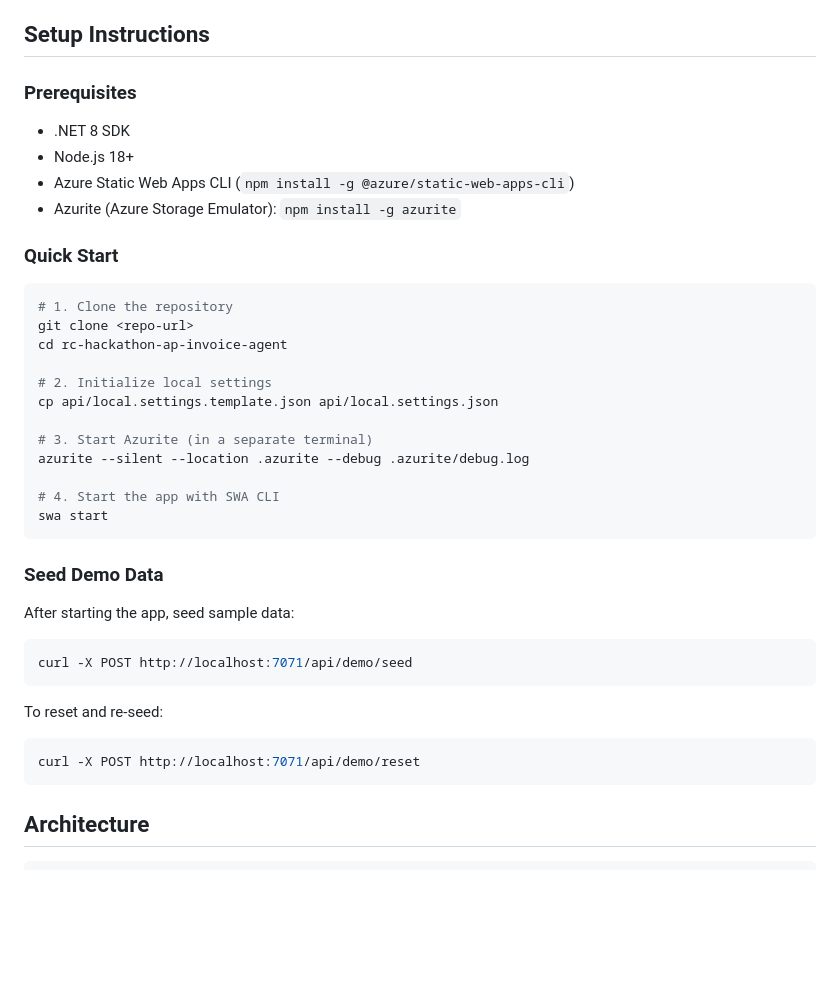
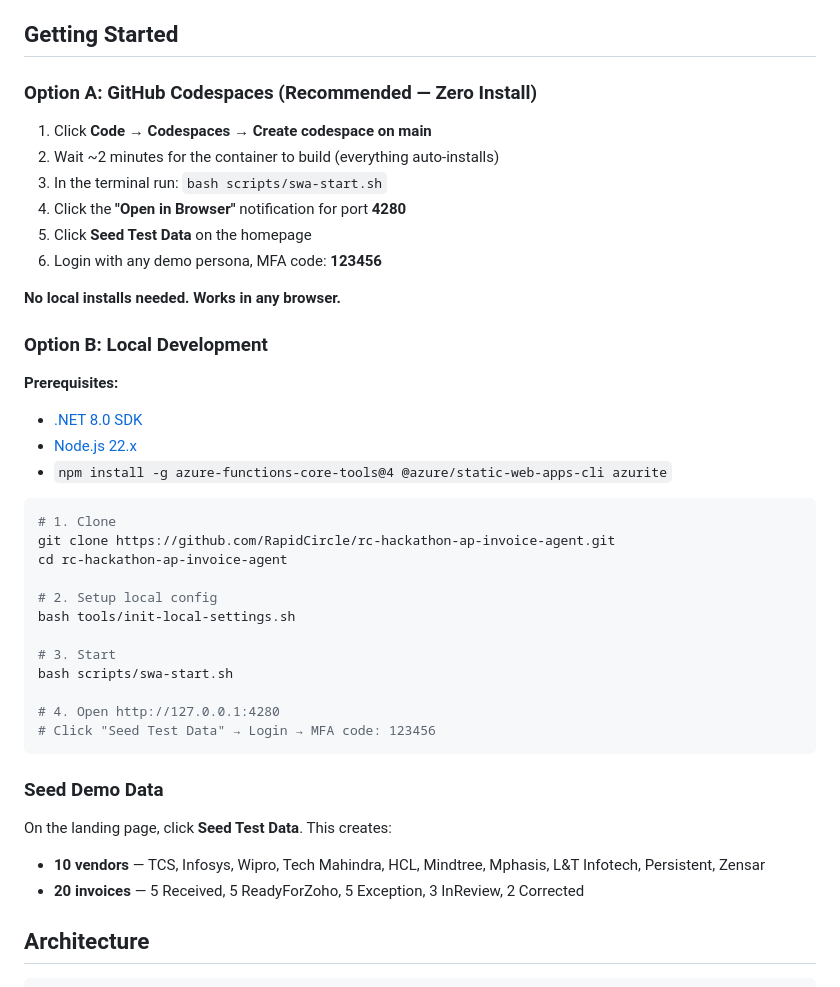
Before and after one commit to RapidCircle/rc-hackathon-ap-invoice-agent, a Markdown page: README.md, the part around the change. Drawn GitHub-style; blank space fills up the shorter version.

Commit message:
Update README with Codespaces instructions, fix copilot-instructions for AP Invoice

````diff
--- a/README.md
+++ b/README.md
@@ -23,45 +23,46 @@ An intelligent Accounts Payable invoice processing agent that automates invoice
 - **Dashboard Stats** — Real-time counts by status, total amounts, and processing metrics
 - **Demo Data** — One-click seed with 10 Indian IT vendors and 20 realistic invoices
 
-## Setup Instructions
+## Getting Started
 
-### Prerequisites
+### Option A: GitHub Codespaces (Recommended — Zero Install)
 
-- .NET 8 SDK
-- Node.js 18+
-- Azure Static Web Apps CLI (`npm install -g @azure/static-web-apps-cli`)
-- Azurite (Azure Storage Emulator): `npm install -g azurite`
+1. Click **Code** → **Codespaces** → **Create codespace on main**
+2. Wait ~2 minutes for the container to build (everything auto-installs)
+3. In the terminal run: `bash scripts/swa-start.sh`
+4. Click the **"Open in Browser"** notification for port **4280**
+5. Click **Seed Test Data** on the homepage
+6. Login with any demo persona, MFA code: **123456**
 
-### Quick Start
+**No local installs needed. Works in any browser.**
+
+### Option B: Local Development
+
+**Prerequisites:**
+- [.NET 8.0 SDK](https://dotnet.microsoft.com/download/dotnet/8.0)
+- [Node.js 22.x](https://nodejs.org/)
+- `npm install -g azure-functions-core-tools@4 @azure/static-web-apps-cli azurite`
 
 ```bash
-# 1. Clone the repository
-git clone <repo-url>
+# 1. Clone
+git clone https://github.com/RapidCircle/rc-hackathon-ap-invoice-agent.git
 cd rc-hackathon-ap-invoice-agent
 
-# 2. Initialize local settings
-cp api/local.settings.template.json api/local.settings.json
+# 2. Setup local config
+bash tools/init-local-settings.sh
 
-# 3. Start Azurite (in a separate terminal)
-azurite --silent --location .azurite --debug .azurite/debug.log
+# 3. Start
+bash scripts/swa-start.sh
 
-# 4. Start the app with SWA CLI
-swa start
+# 4. Open http://127.0.0.1:4280
+# Click "Seed Test Data" → Login → MFA code: 123456
 ```
 
 ### Seed Demo Data
 
-After starting the app, seed sample data:
-
-```bash
-curl -X POST http://localhost:7071/api/demo/seed
-```
-
-To reset and re-seed:
-
-```bash
-curl -X POST http://localhost:7071/api/demo/reset
-```
+On the landing page, click **Seed Test Data**. This creates:
+- **10 vendors** — TCS, Infosys, Wipro, Tech Mahindra, HCL, Mindtree, Mphasis, L&T Infotech, Persistent, Zensar
+- **20 invoices** — 5 Received, 5 ReadyForZoho, 5 Exception, 3 InReview, 2 Corrected
 
 ## Architecture
 
````
Also changed, not shown: .github/copilot-instructions.md (+2 -2 lines).
